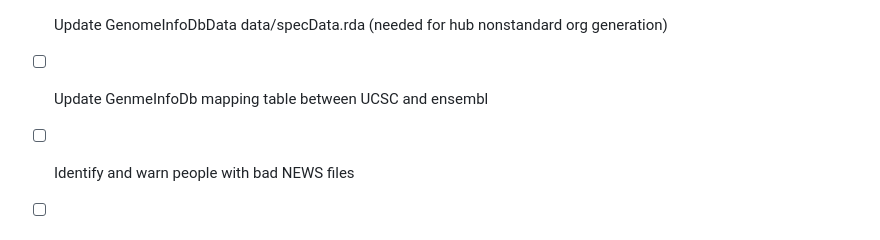
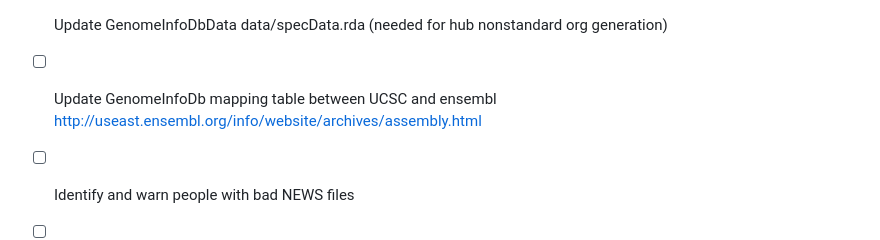
Before and after one commit to Bioconductor/ReleaseLaunch, a Markdown page: .github/ISSUE_TEMPLATE/release.md, the part around the change. Drawn GitHub-style.

Commit message:
Update template

```diff
--- a/.github/ISSUE_TEMPLATE/release.md
+++ b/.github/ISSUE_TEMPLATE/release.md
@@ -24,7 +24,9 @@ in _this_ order
 - [ ] Update GenomeInfoDbData data/specData.rda (needed for hub
   nonstandard org generation)
 
-- [ ] Update GenmeInfoDb mapping table between UCSC and ensembl
+- [ ] Update GenomeInfoDb mapping table between UCSC and ensembl
+      http://useast.ensembl.org/info/website/archives/assembly.html
+
 
 - [ ] Identify and warn people with bad NEWS files
 
```
